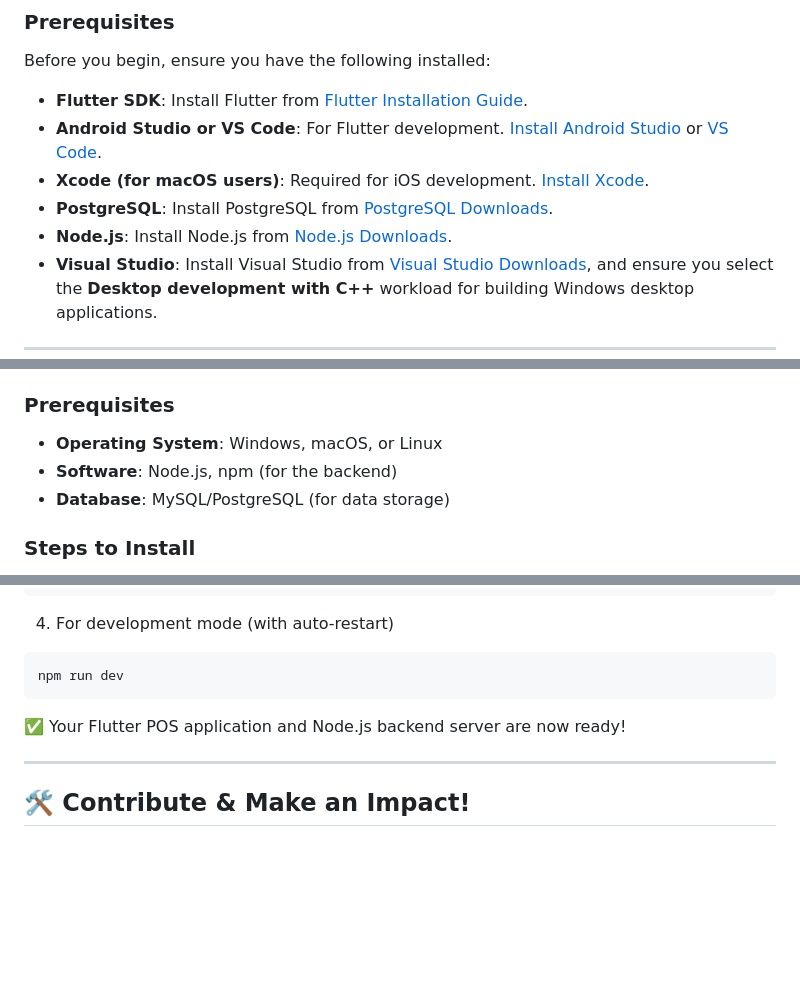
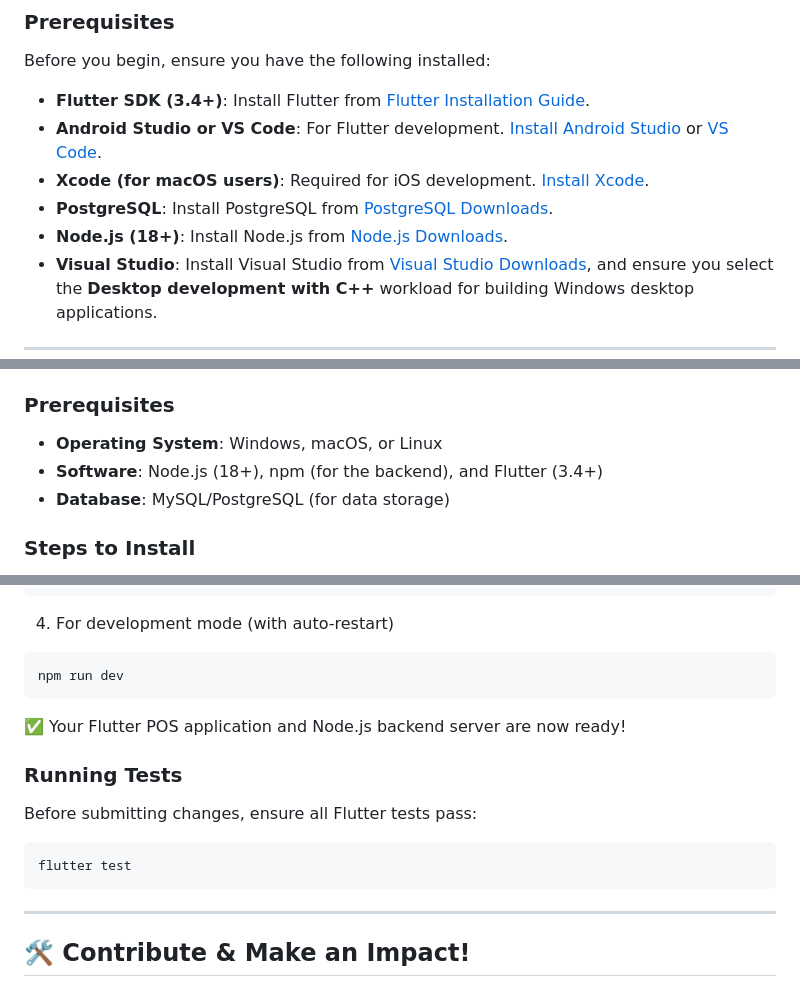
Before and after one commit to studentsdav/point_of_sale_system, a Markdown page: README.md, 3 parts joined by grey strips. Rendered like a GitHub page; blank space fills up the shorter version.

Commit message:
docs: add version recommendations and testing section

````diff
--- a/README.md
+++ b/README.md
@@ -44,11 +44,11 @@ This project serves as the starting point for your **Point of Sale** Flutter app
 ### **Prerequisites**
 
 Before you begin, ensure you have the following installed:
-- **Flutter SDK**: Install Flutter from [Flutter Installation Guide](https://flutter.dev/docs/get-started/install).
+- **Flutter SDK (3.4+)**: Install Flutter from [Flutter Installation Guide](https://flutter.dev/docs/get-started/install).
 - **Android Studio or VS Code**: For Flutter development. [Install Android Studio](https://developer.android.com/studio) or [VS Code](https://code.visualstudio.com/Download).
 - **Xcode (for macOS users)**: Required for iOS development. [Install Xcode](https://developer.apple.com/xcode/).
 - **PostgreSQL**: Install PostgreSQL from [PostgreSQL Downloads](https://www.postgresql.org/download/).
-- **Node.js**: Install Node.js from [Node.js Downloads](https://nodejs.org/).
+- **Node.js (18+)**: Install Node.js from [Node.js Downloads](https://nodejs.org/).
 - **Visual Studio**: Install Visual Studio from [Visual Studio Downloads](https://visualstudio.microsoft.com/downloads/), and ensure you select the **Desktop development with C++** workload for building Windows desktop applications.
 
 ---
@@ -100,7 +100,7 @@ This is a **Point of Sale (POS) system** designed specifically for **restaurants
 
 ### **Prerequisites**
 - **Operating System**: Windows, macOS, or Linux
-- **Software**: Node.js, npm (for the backend)
+- **Software**: Node.js (18+), npm (for the backend), and Flutter (3.4+)
 - **Database**: MySQL/PostgreSQL (for data storage)
 
 ### **Steps to Install**
@@ -159,6 +159,14 @@ npm run dev
 ```
 ✅ Your Flutter POS application and Node.js backend server are now ready!
 
+### Running Tests
+
+Before submitting changes, ensure all Flutter tests pass:
+
+```bash
+flutter test
+```
+
 ---
 
 ## **🛠️ Contribute & Make an Impact!**
````
